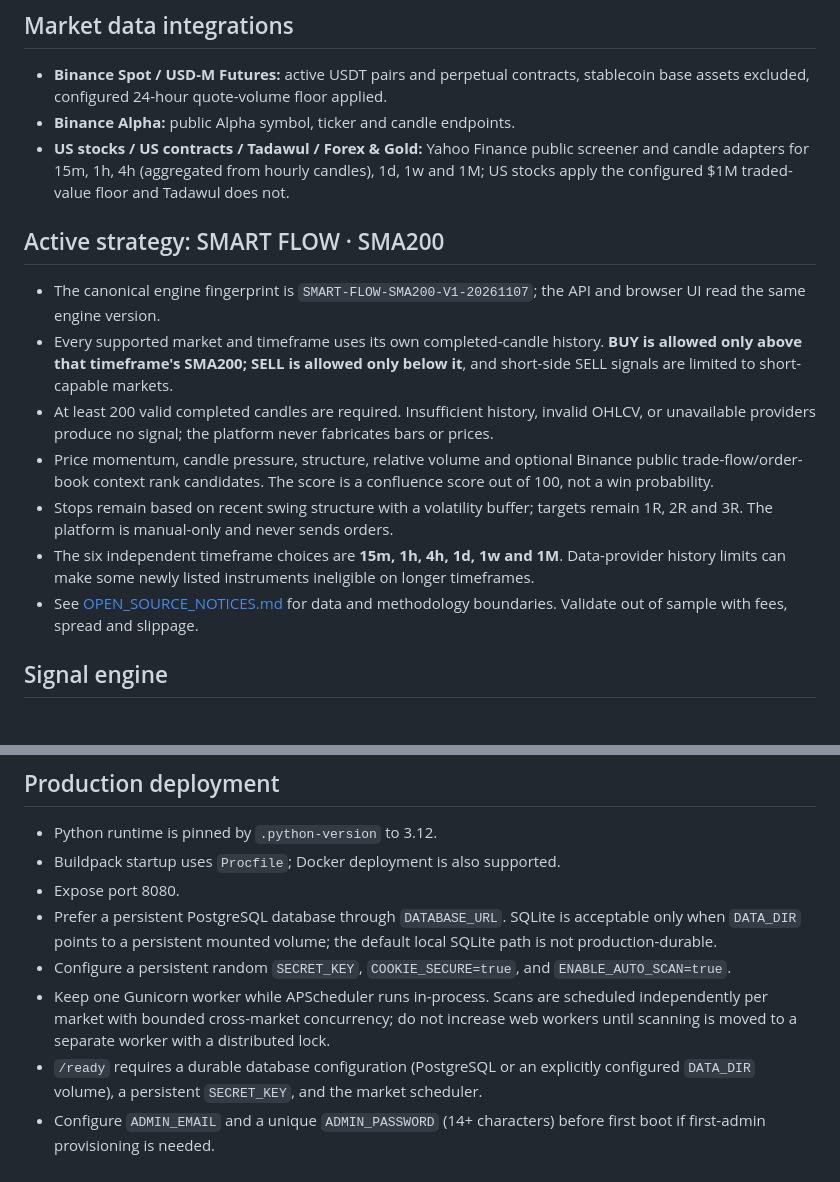
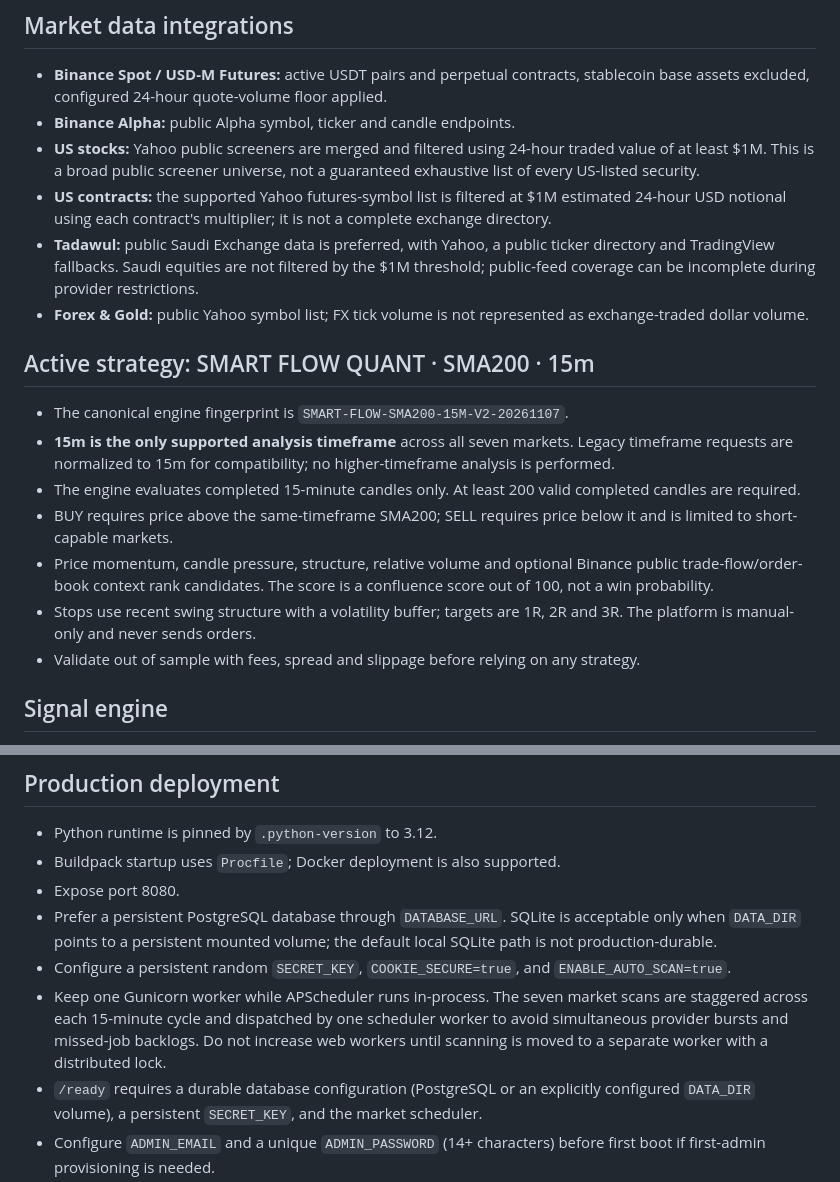
Before and after one commit to aaaksazzz/mudarib-abo-saud, a Markdown page: README.md, 2 parts joined by grey strips. Rendered like a GitHub page.

Commit message:
Correct platform documentation for 15m strategy and data coverage

```diff
--- a/README.md
+++ b/README.md
@@ -12,16 +12,19 @@ Production-oriented market intelligence terminal.
 ## Market data integrations
 - **Binance Spot / USD-M Futures:** active USDT pairs and perpetual contracts, stablecoin base assets excluded, configured 24-hour quote-volume floor applied.
 - **Binance Alpha:** public Alpha symbol, ticker and candle endpoints.
-- **US stocks / US contracts / Tadawul / Forex & Gold:** Yahoo Finance public screener and candle adapters for 15m, 1h, 4h (aggregated from hourly candles), 1d, 1w and 1M; US stocks apply the configured $1M traded-value floor and Tadawul does not.
+- **US stocks:** Yahoo public screeners are merged and filtered using 24-hour traded value of at least $1M. This is a broad public screener universe, not a guaranteed exhaustive list of every US-listed security.
+- **US contracts:** the supported Yahoo futures-symbol list is filtered at $1M estimated 24-hour USD notional using each contract's multiplier; it is not a complete exchange directory.
+- **Tadawul:** public Saudi Exchange data is preferred, with Yahoo, a public ticker directory and TradingView fallbacks. Saudi equities are not filtered by the $1M threshold; public-feed coverage can be incomplete during provider restrictions.
+- **Forex & Gold:** public Yahoo symbol list; FX tick volume is not represented as exchange-traded dollar volume.
 
-## Active strategy: SMART FLOW · SMA200
-- The canonical engine fingerprint is `SMART-FLOW-SMA200-V1-20261107`; the API and browser UI read the same engine version.
-- Every supported market and timeframe uses its own completed-candle history. **BUY is allowed only above that timeframe's SMA200; SELL is allowed only below it**, and short-side SELL signals are limited to short-capable markets.
-- At least 200 valid completed candles are required. Insufficient history, invalid OHLCV, or unavailable providers produce no signal; the platform never fabricates bars or prices.
+## Active strategy: SMART FLOW QUANT · SMA200 · 15m
+- The canonical engine fingerprint is `SMART-FLOW-SMA200-15M-V2-20261107`.
+- **15m is the only supported analysis timeframe** across all seven markets. Legacy timeframe requests are normalized to 15m for compatibility; no higher-timeframe analysis is performed.
+- The engine evaluates completed 15-minute candles only. At least 200 valid completed candles are required.
+- BUY requires price above the same-timeframe SMA200; SELL requires price below it and is limited to short-capable markets.
 - Price momentum, candle pressure, structure, relative volume and optional Binance public trade-flow/order-book context rank candidates. The score is a confluence score out of 100, not a win probability.
-- Stops remain based on recent swing structure with a volatility buffer; targets remain 1R, 2R and 3R. The platform is manual-only and never sends orders.
-- The six independent timeframe choices are **15m, 1h, 4h, 1d, 1w and 1M**. Data-provider history limits can make some newly listed instruments ineligible on longer timeframes.
-- See [OPEN_SOURCE_NOTICES.md](OPEN_SOURCE_NOTICES.md) for data and methodology boundaries. Validate out of sample with fees, spread and slippage.
+- Stops use recent swing structure with a volatility buffer; targets are 1R, 2R and 3R. The platform is manual-only and never sends orders.
+- Validate out of sample with fees, spread and slippage before relying on any strategy.
 
 ## Signal engine
 - Each successful timeframe scan replaces that timeframe's live batch, keeping up to three opportunities per market per timeframe. Previous rows remain in trade history and expire after 24 hours.
@@ -35,7 +38,7 @@ Production-oriented market intelligence terminal.
 - Expose port 8080.
 - Prefer a persistent PostgreSQL database through `DATABASE_URL`. SQLite is acceptable only when `DATA_DIR` points to a persistent mounted volume; the default local SQLite path is not production-durable.
 - Configure a persistent random `SECRET_KEY`, `COOKIE_SECURE=true`, and `ENABLE_AUTO_SCAN=true`.
-- Keep one Gunicorn worker while APScheduler runs in-process. Scans are scheduled independently per market with bounded cross-market concurrency; do not increase web workers until scanning is moved to a separate worker with a distributed lock.
+- Keep one Gunicorn worker while APScheduler runs in-process. The seven market scans are staggered across each 15-minute cycle and dispatched by one scheduler worker to avoid simultaneous provider bursts and missed-job backlogs. Do not increase web workers until scanning is moved to a separate worker with a distributed lock.
 - `/ready` requires a durable database configuration (PostgreSQL or an explicitly configured `DATA_DIR` volume), a persistent `SECRET_KEY`, and the market scheduler.
 - Configure `ADMIN_EMAIL` and a unique `ADMIN_PASSWORD` (14+ characters) before first boot if first-admin provisioning is needed.
 - Never commit or share secrets. Rotate credentials after any security incident and update them at the provider and deployment environment.
```
